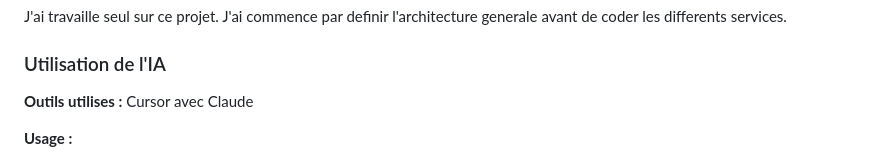
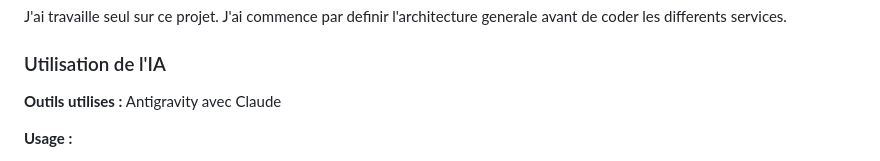
Before and after one commit to elliotfio/habit-flow, a Markdown page: README.md, the part around the change. Rendered like a GitHub page.

```diff
--- a/README.md
+++ b/README.md
@@ -95,7 +95,7 @@ J'ai travaille seul sur ce projet. J'ai commence par definir l'architecture gene
 
 ### Utilisation de l'IA
 
-**Outils utilises :** Cursor avec Claude
+**Outils utilises :** Antigravity avec Claude
 
 **Usage :**
 * **Generation de code :** J'ai utilise l'IA pour generer la base du code de l'API Node.js et du frontend. Ca m'a permis d'avoir une structure de depart propre.
```
